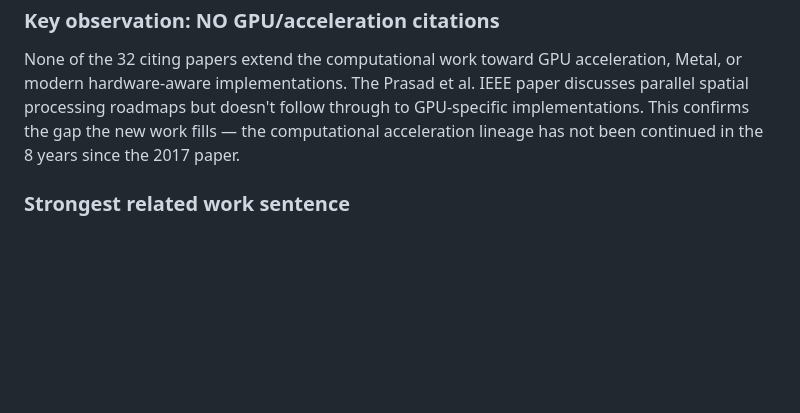
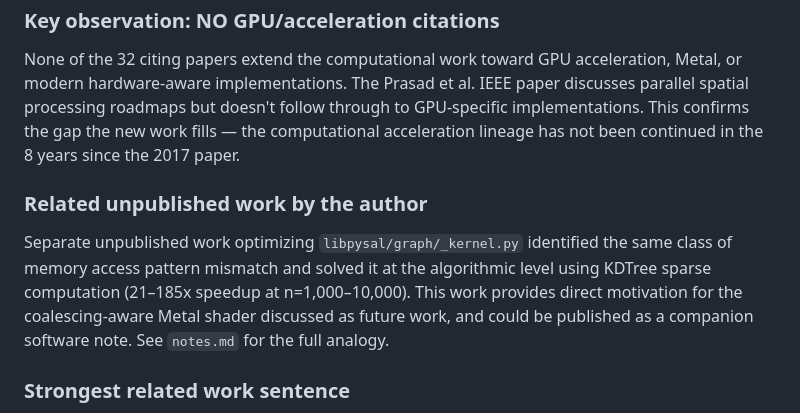
Before and after one commit to pastephens/swiftperm-bench, a Markdown page: paper/citation_analysis.md, the part around the change. Drawn GitHub-style; blank space fills up the shorter version.

```diff
--- a/paper/citation_analysis.md
+++ b/paper/citation_analysis.md
@@ -85,6 +85,15 @@ GPU-specific implementations. This confirms the gap the new work fills — the
 computational acceleration lineage has not been continued in the 8 years since
 the 2017 paper.
 
+### Related unpublished work by the author
+
+Separate unpublished work optimizing `libpysal/graph/_kernel.py` identified the
+same class of memory access pattern mismatch and solved it at the algorithmic
+level using KDTree sparse computation (21–185x speedup at n=1,000–10,000).
+This work provides direct motivation for the coalescing-aware Metal shader
+discussed as future work, and could be published as a companion software note.
+See `notes.md` for the full analogy.
+
 ### Strongest related work sentence
 
 "While prior work has examined computational tradeoffs in spatial classification
```
Also changed, not shown: paper/notes.md (+59 -0 lines).
